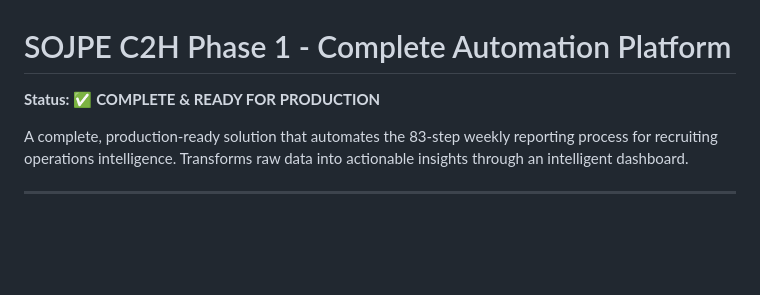
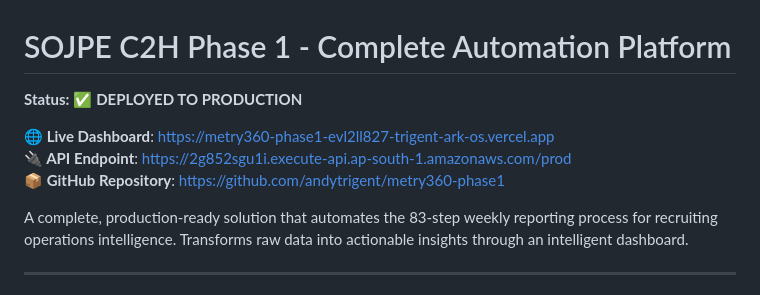
Before and after one commit to andytrigent/metry360-phase1, a Markdown page: README.md, the part around one of its changes. Drawn GitHub-style; blank space fills up the shorter version.

```diff
--- a/README.md
+++ b/README.md
@@ -1,6 +1,10 @@
 # SOJPE C2H Phase 1 - Complete Automation Platform
 
-**Status:** ✅ **COMPLETE & READY FOR PRODUCTION**
+**Status:** ✅ **DEPLOYED TO PRODUCTION**
+
+**🌐 Live Dashboard**: https://metry360-phase1-evl2ll827-trigent-ark-os.vercel.app
+**🔌 API Endpoint**: https://2g852sgu1i.execute-api.ap-south-1.amazonaws.com/prod
+**📦 GitHub Repository**: https://github.com/andytrigent/metry360-phase1
 
 A complete, production-ready solution that automates the 83-step weekly reporting process for recruiting operations intelligence. Transforms raw data into actionable insights through an intelligent dashboard.
 
```
Also changed, not shown: other parts of README.md (+122 -24 lines), DEPLOYMENT_COMPLETE.md (+6 -0 lines), QUICK_START.md (added, +192 -0 lines).
